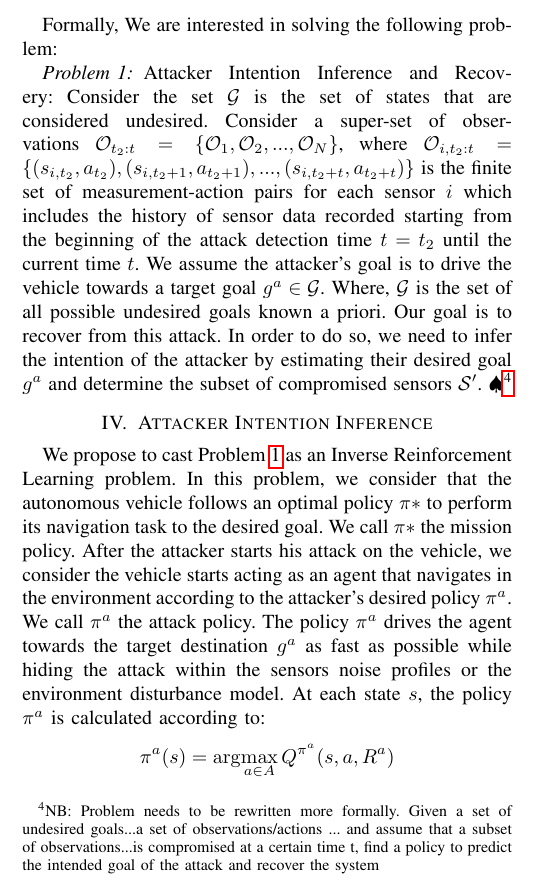
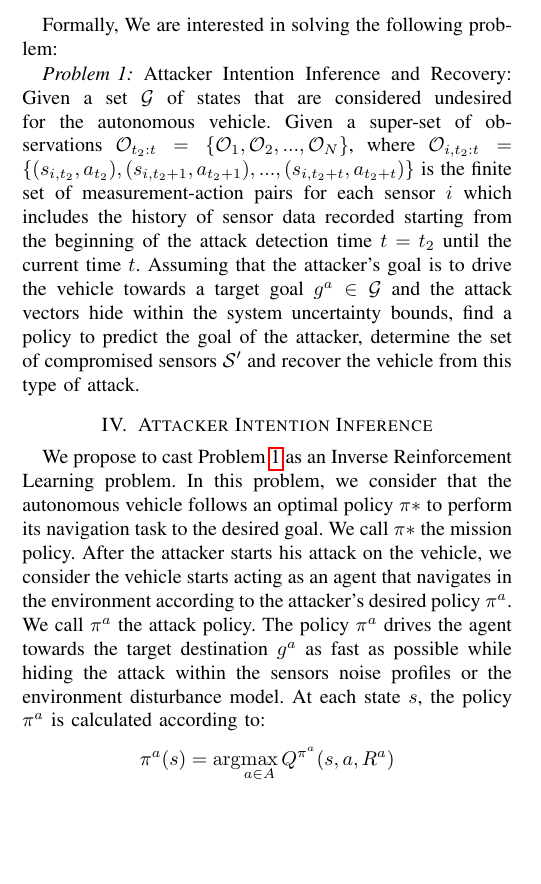
Before and after one commit to jiankangren/ICCPS-2018, a LaTeX paper (main.tex): part of one column of page 3 of 8, cut so that both start at the same text, the shorter picture padded with empty space. Compiled offline with pdfLaTeX.

Commit message:
problem statement

```diff
--- a/main.tex
+++ b/main.tex
@@ -237,7 +237,7 @@ We consider an autonomous vehicle that performs a navigation task to a desired d
 
 Formally, We are interested in solving the following problem:
 \begin{problem}\label{prob:p1}
-Attacker Intention Inference and Recovery: Consider the set $\mathcal{G}$ is the set of states that are considered undesired. Consider a super-set of observations $\mathcal{O}_{t_2:t} = \{\mathcal{O}_1, \mathcal{O}_2, ..., \mathcal{O}_N\}$, where $\mathcal{O}_{i,t_2:t} = \{(s_{i,t_2}, a_{t_2}), (s_{i,t_2+1}, a_{t_2+1}), ..., (s_{i,t_2+t}, a_{t_2+t})\}$ is the finite set of measurement-action pairs for each sensor $i$ which includes the history of sensor data recorded starting from the beginning of the attack detection time  $t = t_2$ until the current time $t$. We assume the attacker's goal is to drive the vehicle towards a target goal $g^a \in \mathcal{G}$. Where, $\mathcal{G}$ is the set of all possible undesired goals known a priori. Our goal is to recover from this attack. In order to do so, we need to infer the intention of the attacker by estimating their desired goal $g^a$ and determine the subset of compromised sensors $\mathcal{S'}$. \NB{Problem needs to be rewritten more formally. Given a set of undesired goals...a set of observations/actions ... and assume that a subset of observations...is compromised at a certain time t, find a policy to predict the intended goal of the attack and recover the system}
+Attacker Intention Inference and Recovery: Given a set $\mathcal{G}$ of states that are considered undesired for the autonomous vehicle. Given a super-set of observations $\mathcal{O}_{t_2:t} = \{\mathcal{O}_1, \mathcal{O}_2, ..., \mathcal{O}_N\}$, where $\mathcal{O}_{i,t_2:t} = \{(s_{i,t_2}, a_{t_2}), (s_{i,t_2+1}, a_{t_2+1}), ..., (s_{i,t_2+t}, a_{t_2+t})\}$ is the finite set of measurement-action pairs for each sensor $i$ which includes the history of sensor data recorded starting from the beginning of the attack detection time  $t = t_2$ until the current time $t$. Assuming that the attacker's goal is to drive the vehicle towards a target goal $g^a \in \mathcal{G}$ and the attack vectors hide within the system uncertainty bounds, find a policy to predict the goal of the attacker, determine the set of compromised sensors $\mathcal{S}'$ and recover the vehicle from this type of attack.
 \end{problem}
 
 \section{Attacker Intention Inference}\label{sec:approach}
```
Also changed, not shown: main.tex (2 more changed lines).
